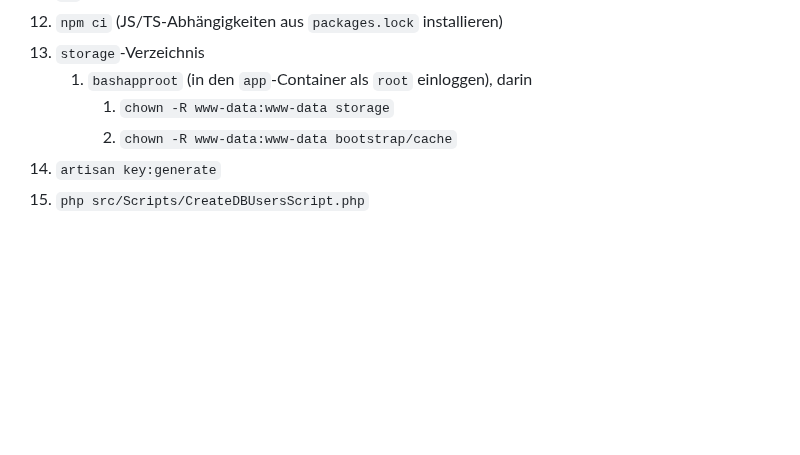
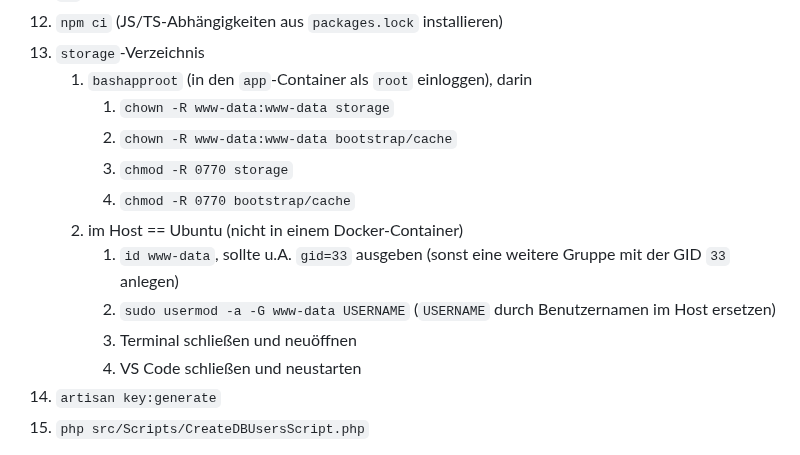
Before and after one commit to seb-mesow/meik, a Markdown page: README.md, the part around the change. GitHub-like rendering; blank space fills up the shorter version.

Commit message:
Host-Nutzer kann auf /storage und /bootstrap/cache zugreifen

```diff
--- a/README.md
+++ b/README.md
@@ -59,6 +59,13 @@ https://linuxcapable.com/how-to-install-php-on-linux-mint/
     1. `bashapproot` (in den `app`-Container als `root` einloggen), darin
         1. `chown -R www-data:www-data storage`
         2. `chown -R www-data:www-data bootstrap/cache`
+	    3. `chmod -R 0770 storage`
+	    4. `chmod -R 0770 bootstrap/cache`
+	2. im Host == Ubuntu (nicht in einem Docker-Container)
+        1. `id www-data`, sollte u.A. `gid=33` ausgeben (sonst eine weitere Gruppe mit der GID `33` anlegen)
+		2. `sudo usermod -a -G www-data USERNAME` (`USERNAME` durch Benutzernamen im Host ersetzen)
+		3. Terminal schließen und neuöffnen
+        4. VS Code schließen und neustarten
 14. `artisan key:generate`
 15. `php src/Scripts/CreateDBUsersScript.php`
 
```
